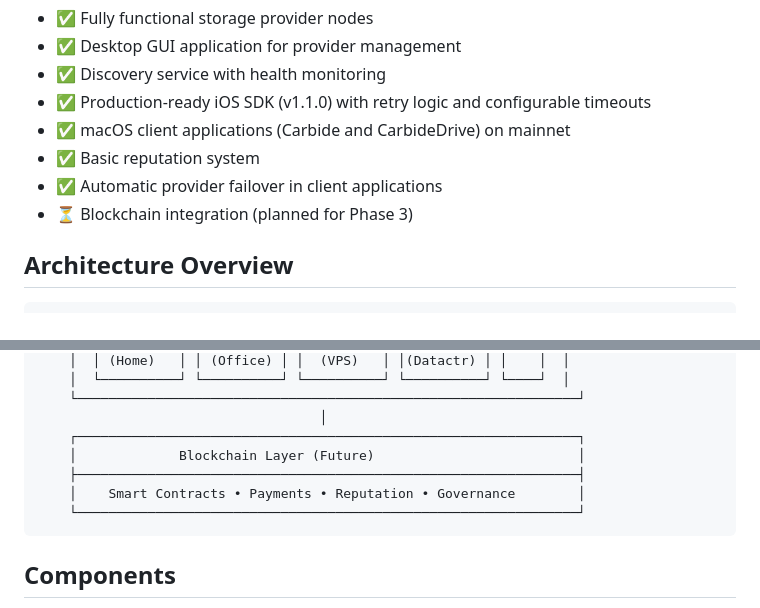
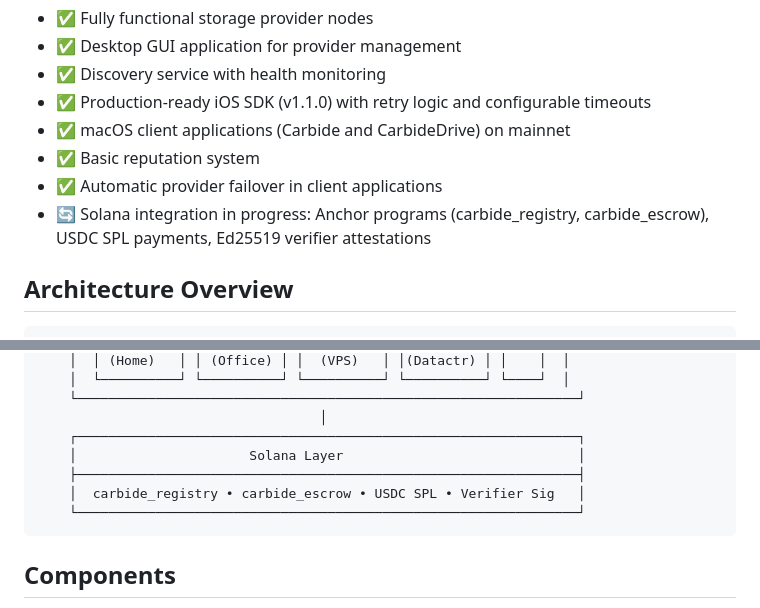
Before and after one commit to chaalpritam/carbide-dev-docs, a Markdown page: OVERVIEW.md, 2 parts joined by grey strips. Drawn GitHub-style.

Commit message:
Document Solana migration in dev docs
OVERVIEW.md and Readme.md replace the abstract "Blockchain (Future)"
slot with a Solana-specific layer: carbide_registry / carbide_escrow
Anchor programs, USDC SPL payments, and Ed25519 verifier attestations.
The architecture diagram's bottom layer is renamed accordingly.

````diff
--- a/OVERVIEW.md
+++ b/OVERVIEW.md
@@ -33,7 +33,8 @@ The Carbide Network v1.1.0 has successfully implemented:
 - ✅ macOS client applications (Carbide and CarbideDrive) on mainnet
 - ✅ Basic reputation system
 - ✅ Automatic provider failover in client applications
-- ⏳ Blockchain integration (planned for Phase 3)
+- 🔄 Solana integration in progress: Anchor programs (carbide_registry,
+  carbide_escrow), USDC SPL payments, Ed25519 verifier attestations
 
 ## Architecture Overview
 
@@ -63,9 +64,9 @@ The Carbide Network v1.1.0 has successfully implemented:
     └────────────────────────────────────────────────────────────────┘
                                     │
     ┌────────────────────────────────────────────────────────────────┐
-    │             Blockchain Layer (Future)                          │
+    │                      Solana Layer                              │
     ├────────────────────────────────────────────────────────────────┤
-    │    Smart Contracts • Payments • Reputation • Governance        │
+    │  carbide_registry • carbide_escrow • USDC SPL • Verifier Sig   │
     └────────────────────────────────────────────────────────────────┘
 ```
 
````
Also changed, not shown: Readme.md (+1 -1 lines).
